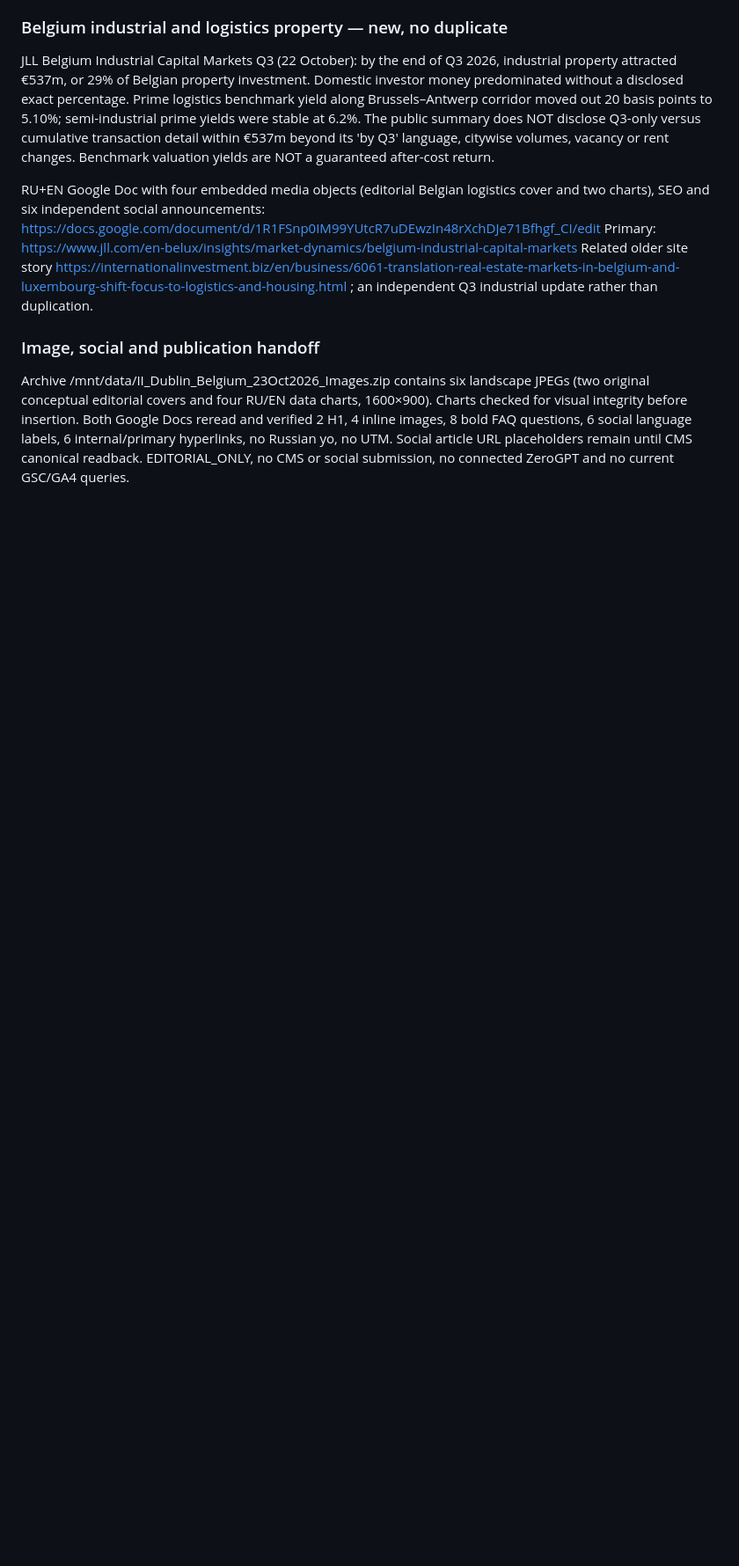
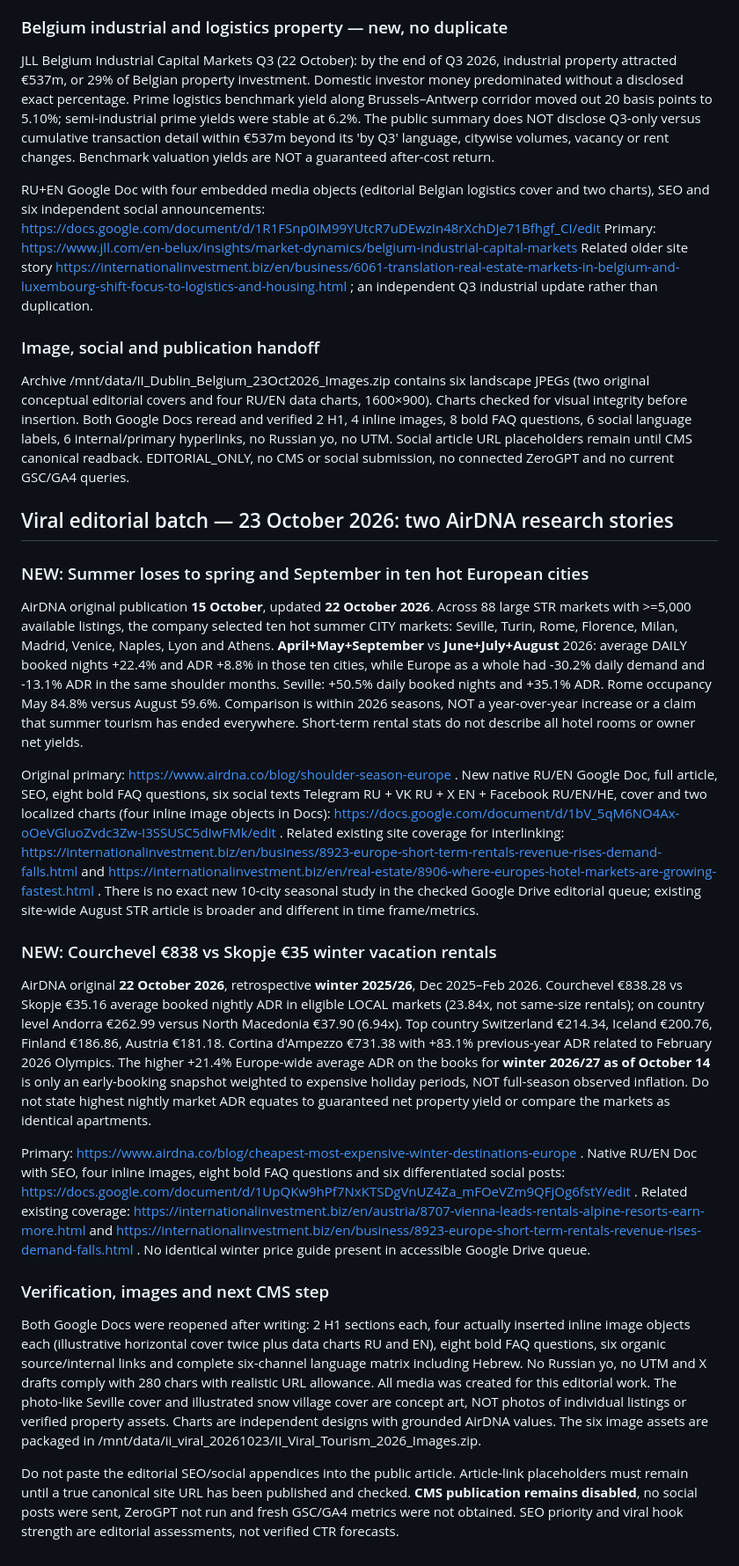
Before and after one commit to darovska/hw03_forms_test, a Markdown page: trend-radar/reports/2026-10-23-trendwatch.md, the part around the change. Shown at 88% size. Drawn GitHub-style; blank space fills up the shorter version.

Commit message:
Append AirDNA seasonal and winter viral editorial packages to 23 Oct trendwatch

```diff
--- a/trend-radar/reports/2026-10-23-trendwatch.md
+++ b/trend-radar/reports/2026-10-23-trendwatch.md
@@ -114,3 +114,27 @@ Related older site story https://internationalinvestment.biz/en/business/6061-tr
 ### Image, social and publication handoff
 
 Archive /mnt/data/II_Dublin_Belgium_23Oct2026_Images.zip contains six landscape JPEGs (two original conceptual editorial covers and four RU/EN data charts, 1600×900). Charts checked for visual integrity before insertion. Both Google Docs reread and verified 2 H1, 4 inline images, 8 bold FAQ questions, 6 social language labels, 6 internal/primary hyperlinks, no Russian yo, no UTM. Social article URL placeholders remain until CMS canonical readback. EDITORIAL_ONLY, no CMS or social submission, no connected ZeroGPT and no current GSC/GA4 queries.
+
+## Viral editorial batch — 23 October 2026: two AirDNA research stories
+
+### NEW: Summer loses to spring and September in ten hot European cities
+
+AirDNA original publication **15 October**, updated **22 October 2026**. Across 88 large STR markets with >=5,000 available listings, the company selected ten hot summer CITY markets: Seville, Turin, Rome, Florence, Milan, Madrid, Venice, Naples, Lyon and Athens. **April+May+September** vs **June+July+August** 2026: average DAILY booked nights +22.4% and ADR +8.8% in those ten cities, while Europe as a whole had -30.2% daily demand and -13.1% ADR in the same shoulder months. Seville: +50.5% daily booked nights and +35.1% ADR. Rome occupancy May 84.8% versus August 59.6%. Comparison is within 2026 seasons, NOT a year-over-year increase or a claim that summer tourism has ended everywhere. Short-term rental stats do not describe all hotel rooms or owner net yields.
+
+Original primary: https://www.airdna.co/blog/shoulder-season-europe .
+New native RU/EN Google Doc, full article, SEO, eight bold FAQ questions, six social texts Telegram RU + VK RU + X EN + Facebook RU/EN/HE, cover and two localized charts (four inline image objects in Docs): https://docs.google.com/document/d/1bV_5qM6NO4Ax-oOeVGluoZvdc3Zw-I3SSUSC5dIwFMk/edit .
+Related existing site coverage for interlinking: https://internationalinvestment.biz/en/business/8923-europe-short-term-rentals-revenue-rises-demand-falls.html and https://internationalinvestment.biz/en/real-estate/8906-where-europes-hotel-markets-are-growing-fastest.html . There is no exact new 10-city seasonal study in the checked Google Drive editorial queue; existing site-wide August STR article is broader and different in time frame/metrics.
+
+### NEW: Courchevel €838 vs Skopje €35 winter vacation rentals
+
+AirDNA original **22 October 2026**, retrospective **winter 2025/26**, Dec 2025–Feb 2026. Courchevel €838.28 vs Skopje €35.16 average booked nightly ADR in eligible LOCAL markets (23.84x, not same-size rentals); on country level Andorra €262.99 versus North Macedonia €37.90 (6.94x). Top country Switzerland €214.34, Iceland €200.76, Finland €186.86, Austria €181.18. Cortina d'Ampezzo €731.38 with +83.1% previous-year ADR related to February 2026 Olympics. The higher +21.4% Europe-wide average ADR on the books for **winter 2026/27 as of October 14** is only an early-booking snapshot weighted to expensive holiday periods, NOT full-season observed inflation. Do not state highest nightly market ADR equates to guaranteed net property yield or compare the markets as identical apartments.
+
+Primary: https://www.airdna.co/blog/cheapest-most-expensive-winter-destinations-europe .
+Native RU/EN Doc with SEO, four inline images, eight bold FAQ questions and six differentiated social posts: https://docs.google.com/document/d/1UpQKw9hPf7NxKTSDgVnUZ4Za_mFOeVZm9QFjOg6fstY/edit .
+Related existing coverage: https://internationalinvestment.biz/en/austria/8707-vienna-leads-rentals-alpine-resorts-earn-more.html and https://internationalinvestment.biz/en/business/8923-europe-short-term-rentals-revenue-rises-demand-falls.html . No identical winter price guide present in accessible Google Drive queue.
+
+### Verification, images and next CMS step
+
+Both Google Docs were reopened after writing: 2 H1 sections each, four actually inserted inline image objects each (illustrative horizontal cover twice plus data charts RU and EN), eight bold FAQ questions, six organic source/internal links and complete six-channel language matrix including Hebrew. No Russian yo, no UTM and X drafts comply with 280 chars with realistic URL allowance. All media was created for this editorial work. The photo-like Seville cover and illustrated snow village cover are concept art, NOT photos of individual listings or verified property assets. Charts are independent designs with grounded AirDNA values. The six image assets are packaged in /mnt/data/ii_viral_20261023/II_Viral_Tourism_2026_Images.zip.
+
+Do not paste the editorial SEO/social appendices into the public article. Article-link placeholders must remain until a true canonical site URL has been published and checked. **CMS publication remains disabled**, no social posts were sent, ZeroGPT not run and fresh GSC/GA4 metrics were not obtained. SEO priority and viral hook strength are editorial assessments, not verified CTR forecasts.
```
